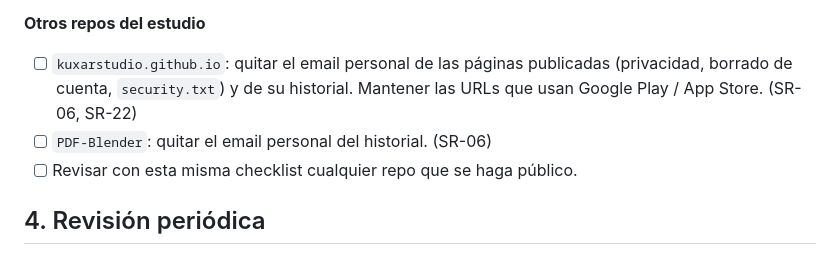
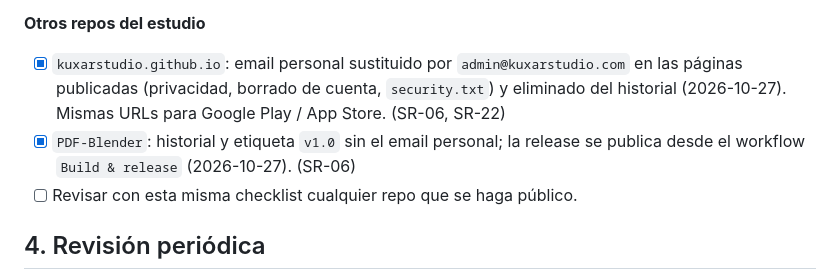
Before and after one commit to KuxarStudio/web, a Markdown page: docs/security/security-checklist.md, the part around the change. Drawn GitHub-style.

Commit message:
docs(seguridad): marca como resuelta la limpieza de emails en los tres repos
Co-Authored-By: Claude Opus 5.5 <noreply@anthropic.com>
Claude-Session: https://claude.ai/code/session_0119dQvtLM7yqX7z6fiaNbEE

```diff
--- a/docs/security/security-checklist.md
+++ b/docs/security/security-checklist.md
@@ -89,10 +89,12 @@ verificar o está pendiente.
 
 **Otros repos del estudio**
 
-- [ ] `kuxarstudio.github.io`: quitar el email personal de las páginas
-  publicadas (privacidad, borrado de cuenta, `security.txt`) y de su historial.
-  Mantener las URLs que usan Google Play / App Store. (SR-06, SR-22)
-- [ ] `PDF-Blender`: quitar el email personal del historial. (SR-06)
+- [x] `kuxarstudio.github.io`: email personal sustituido por
+  `admin@kuxarstudio.com` en las páginas publicadas (privacidad, borrado de
+  cuenta, `security.txt`) y eliminado del historial (2026-10-27). Mismas URLs
+  para Google Play / App Store. (SR-06, SR-22)
+- [x] `PDF-Blender`: historial y etiqueta `v1.0` sin el email personal; la
+  release se publica desde el workflow `Build & release` (2026-10-27). (SR-06)
 - [ ] Revisar con esta misma checklist cualquier repo que se haga público.
 
 ## 4. Revisión periódica
```
Also changed, not shown: docs/security/threat-model.md (+1 -1 lines).
